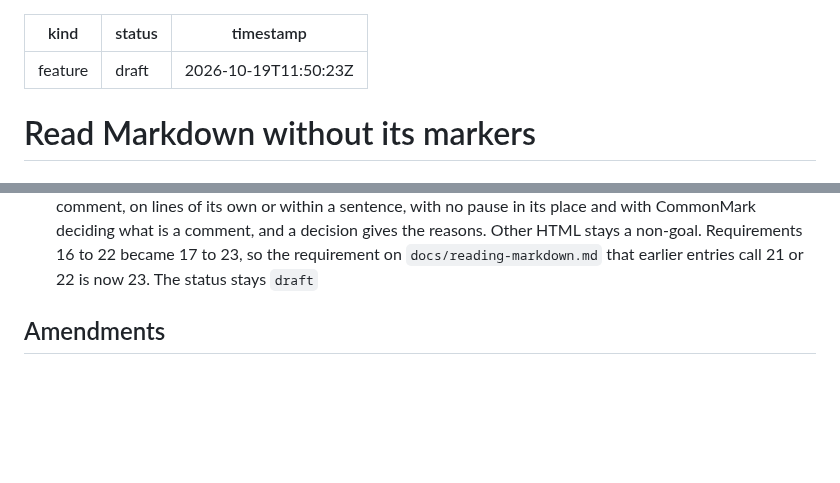
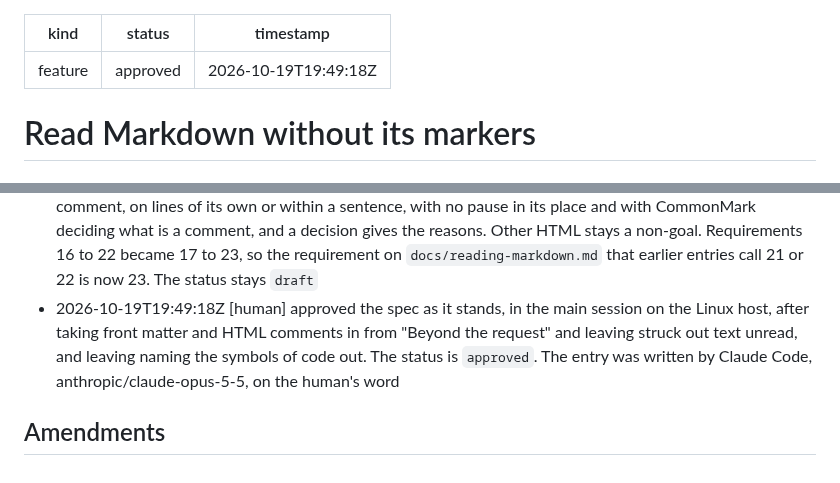
Before and after one commit to norareit/aloudrite-intellij, a Markdown page: changes/0010-read-markdown-without-its-markers/record.md, 2 parts joined by grey strips. Rendered like a GitHub page; blank space fills up the shorter version.

Commit message:
feature-0010 Approve the spec

```diff
--- a/changes/0010-read-markdown-without-its-markers/record.md
+++ b/changes/0010-read-markdown-without-its-markers/record.md
@@ -1,7 +1,7 @@
 ---
 kind: feature
-status: draft
-timestamp: 2026-10-19T11:50:23Z
+status: approved
+timestamp: 2026-10-19T19:49:18Z
 ---
 
 # Read Markdown without its markers
@@ -55,5 +55,9 @@ timestamp: 2026-10-19T11:50:23Z
   a sentence, with no pause in its place and with CommonMark deciding what is a comment, and a decision gives the
   reasons. Other HTML stays a non-goal. Requirements 16 to 22 became 17 to 23, so the requirement on
   `docs/reading-markdown.md` that earlier entries call 21 or 22 is now 23. The status stays `draft`
+- 2026-10-19T19:49:18Z [human] approved the spec as it stands, in the main session on the Linux host, after taking front
+  matter and HTML comments in from "Beyond the request" and leaving struck out text unread, and leaving naming the
+  symbols of code out. The status is `approved`. The entry was written by Claude Code, anthropic/claude-opus-5-5, on
+  the human's word
 
 ## Amendments
```
